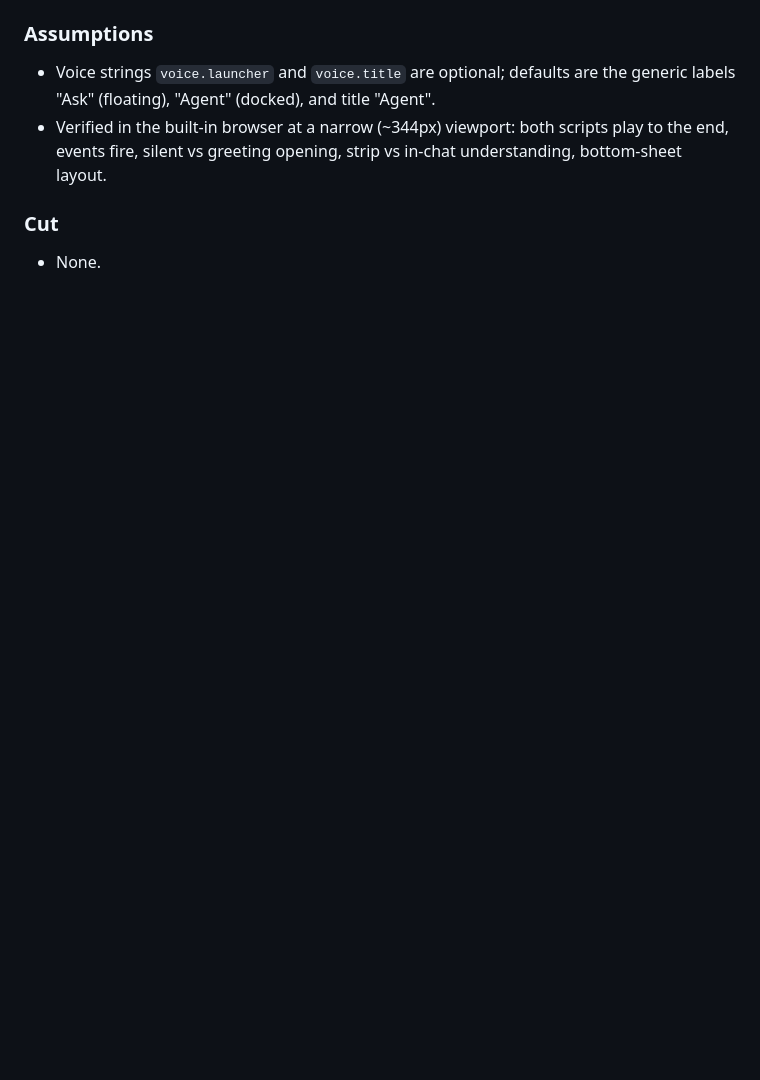
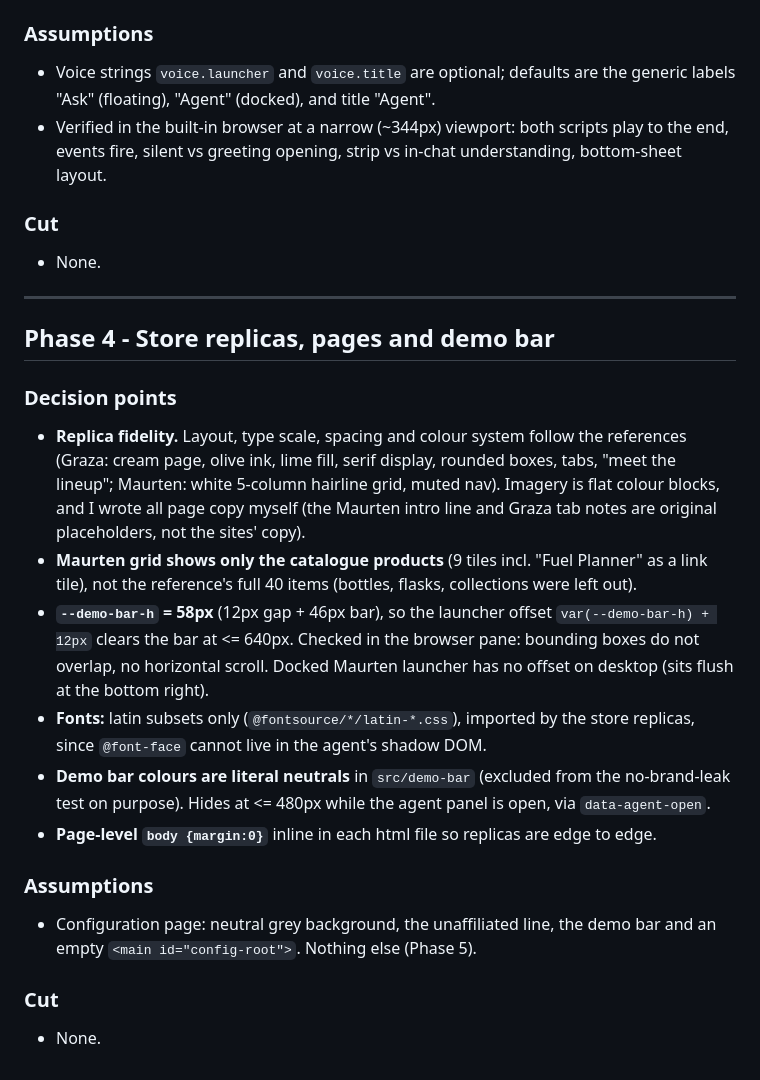
Before and after one commit to greatgreta/minimalAI-takehome, a Markdown page: AI_LOG.md, the part around the change. GitHub-like rendering; blank space fills up the shorter version.

Commit message:
docs: log Phase 4 decisions
Co-Authored-By: Claude Sonnet 5 <noreply@anthropic.com>

```diff
--- a/AI_LOG.md
+++ b/AI_LOG.md
@@ -149,3 +149,33 @@ choice, what was chosen, and the alternative), plus any "Assumptions" and "Cut"
 ### Cut
 
 - None.
+
+---
+
+## Phase 4 - Store replicas, pages and demo bar
+
+### Decision points
+
+- **Replica fidelity.** Layout, type scale, spacing and colour system follow the references (Graza: cream
+  page, olive ink, lime fill, serif display, rounded boxes, tabs, "meet the lineup"; Maurten: white
+  5-column hairline grid, muted nav). Imagery is flat colour blocks, and I wrote all page copy myself
+  (the Maurten intro line and Graza tab notes are original placeholders, not the sites' copy).
+- **Maurten grid shows only the catalogue products** (9 tiles incl. "Fuel Planner" as a link tile), not
+  the reference's full 40 items (bottles, flasks, collections were left out).
+- **`--demo-bar-h` = 58px** (12px gap + 46px bar), so the launcher offset `var(--demo-bar-h) + 12px`
+  clears the bar at <= 640px. Checked in the browser pane: bounding boxes do not overlap, no horizontal
+  scroll. Docked Maurten launcher has no offset on desktop (sits flush at the bottom right).
+- **Fonts:** latin subsets only (`@fontsource/*/latin-*.css`), imported by the store replicas, since
+  `@font-face` cannot live in the agent's shadow DOM.
+- **Demo bar colours are literal neutrals** in `src/demo-bar` (excluded from the no-brand-leak test on
+  purpose). Hides at <= 480px while the agent panel is open, via `data-agent-open`.
+- **Page-level `body {margin:0}`** inline in each html file so replicas are edge to edge.
+
+### Assumptions
+
+- Configuration page: neutral grey background, the unaffiliated line, the demo bar and an empty
+  `<main id="config-root">`. Nothing else (Phase 5).
+
+### Cut
+
+- None.
```
